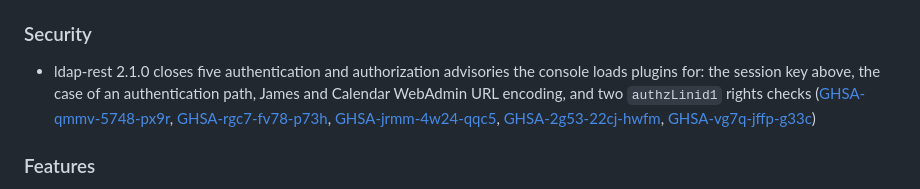
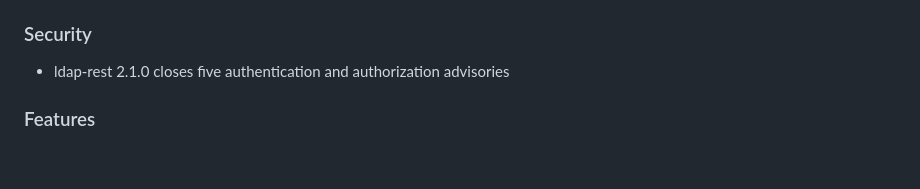
Before and after one commit to linagora/twake-directory-manager, a Markdown page: CHANGELOG.md, the part around the change. Rendered like a GitHub page; blank space fills up the shorter version.

Commit message:
Reduce changelog

```diff
--- a/CHANGELOG.md
+++ b/CHANGELOG.md
@@ -10,14 +10,6 @@ refused.
 ### Security
 
 - ldap-rest 2.1.0 closes five authentication and authorization advisories
-  the console loads plugins for: the session key above, the case of an
-  authentication path, James and Calendar WebAdmin URL encoding, and two
-  `authzLinid1` rights checks
-  ([GHSA-qmmv-5748-px9r](https://github.com/linagora/ldap-rest/security/advisories/GHSA-qmmv-5748-px9r),
-  [GHSA-rgc7-fv78-p73h](https://github.com/linagora/ldap-rest/security/advisories/GHSA-rgc7-fv78-p73h),
-  [GHSA-jrmm-4w24-qqc5](https://github.com/linagora/ldap-rest/security/advisories/GHSA-jrmm-4w24-qqc5),
-  [GHSA-2g53-22cj-hwfm](https://github.com/linagora/ldap-rest/security/advisories/GHSA-2g53-22cj-hwfm),
-  [GHSA-vg7q-jffp-g33c](https://github.com/linagora/ldap-rest/security/advisories/GHSA-vg7q-jffp-g33c))
 
 ### Features
 
```
